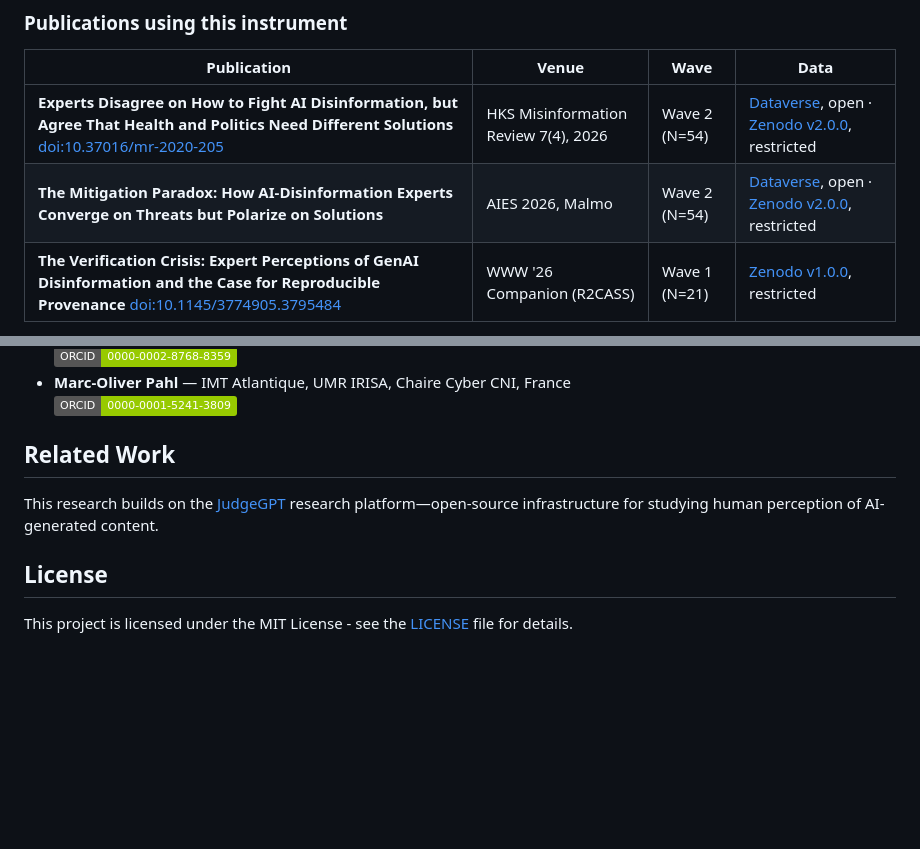
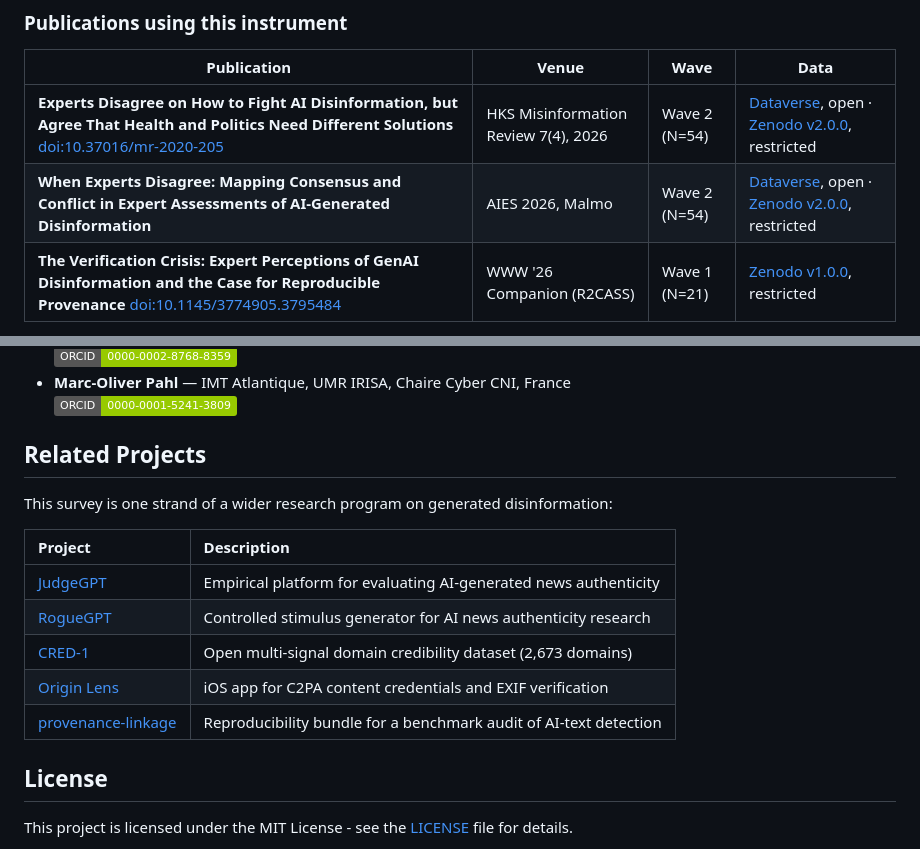
Before and after one commit to aloth/verification-crisis, a Markdown page: README.md, 2 parts joined by grey strips. GitHub-like rendering; badges without logos; blank space fills up the shorter version.

Commit message:
Correct the AIES paper title and list related projects as a table
The publications table carried an earlier working title for the AIES 2026
paper ("The Mitigation Paradox"). The paper is titled "When Experts
Disagree: Mapping Consensus and Conflict in Expert Assessments of
AI-Generated Disinformation", which is what CITATION.cff already records,
so the two files disagreed with each other.

The Related Work prose mentioned only JudgeGPT. It is replaced by a
Related Projects table covering the other repositories in the same
research program, matching the format used in JudgeGPT and RogueGPT.

```diff
--- a/README.md
+++ b/README.md
@@ -173,7 +173,7 @@ If you draw on the Wave 1 analysis specifically, please cite the WWW '26 Compani
 | Publication | Venue | Wave | Data |
 |---|---|---|---|
 | **Experts Disagree on How to Fight AI Disinformation, but Agree That Health and Politics Need Different Solutions** [doi:10.37016/mr-2020-205](https://doi.org/10.37016/mr-2020-205) | HKS Misinformation Review 7(4), 2026 | Wave 2 (N=54) | [Dataverse](https://doi.org/10.7910/DVN/BXO2QA), open · [Zenodo v2.0.0](https://doi.org/10.5281/zenodo.21904817), restricted |
-| **The Mitigation Paradox: How AI-Disinformation Experts Converge on Threats but Polarize on Solutions** | AIES 2026, Malmo | Wave 2 (N=54) | [Dataverse](https://doi.org/10.7910/DVN/BXO2QA), open · [Zenodo v2.0.0](https://doi.org/10.5281/zenodo.21904817), restricted |
+| **When Experts Disagree: Mapping Consensus and Conflict in Expert Assessments of AI-Generated Disinformation** | AIES 2026, Malmo | Wave 2 (N=54) | [Dataverse](https://doi.org/10.7910/DVN/BXO2QA), open · [Zenodo v2.0.0](https://doi.org/10.5281/zenodo.21904817), restricted |
 | **The Verification Crisis: Expert Perceptions of GenAI Disinformation and the Case for Reproducible Provenance** [doi:10.1145/3774905.3795484](https://doi.org/10.1145/3774905.3795484) | WWW '26 Companion (R2CASS) | Wave 1 (N=21) | [Zenodo v1.0.0](https://doi.org/10.5281/zenodo.18703601), restricted |
 
 Where both are listed, the Dataverse deposit is the open, de-identified subset (41 of 58 variables) and the Zenodo version DOI is the complete response file. Wave 1 has no Dataverse mirror.
@@ -196,9 +196,17 @@ Related work on human rather than expert perception, using a separate study desi
 - **Marc-Oliver Pahl** — IMT Atlantique, UMR IRISA, Chaire Cyber CNI, France
   [![ORCID](https://img.shields.io/badge/ORCID-0000--0001--5241--3809-green?logo=orcid)](https://orcid.org/0000-0001-5241-3809)
 
-## Related Work
+## Related Projects
 
-This research builds on the [JudgeGPT](https://github.com/aloth/JudgeGPT) research platform—open-source infrastructure for studying human perception of AI-generated content.
+This survey is one strand of a wider research program on generated disinformation:
+
+| Project | Description |
+|:---|:---|
+| [JudgeGPT](https://github.com/aloth/JudgeGPT) | Empirical platform for evaluating AI-generated news authenticity |
+| [RogueGPT](https://github.com/aloth/RogueGPT) | Controlled stimulus generator for AI news authenticity research |
+| [CRED-1](https://github.com/aloth/cred-1) | Open multi-signal domain credibility dataset (2,673 domains) |
+| [Origin Lens](https://github.com/aloth/origin-lens) | iOS app for C2PA content credentials and EXIF verification |
+| [provenance-linkage](https://github.com/aloth/provenance-linkage) | Reproducibility bundle for a benchmark audit of AI-text detection |
 
 ## License
 
```
